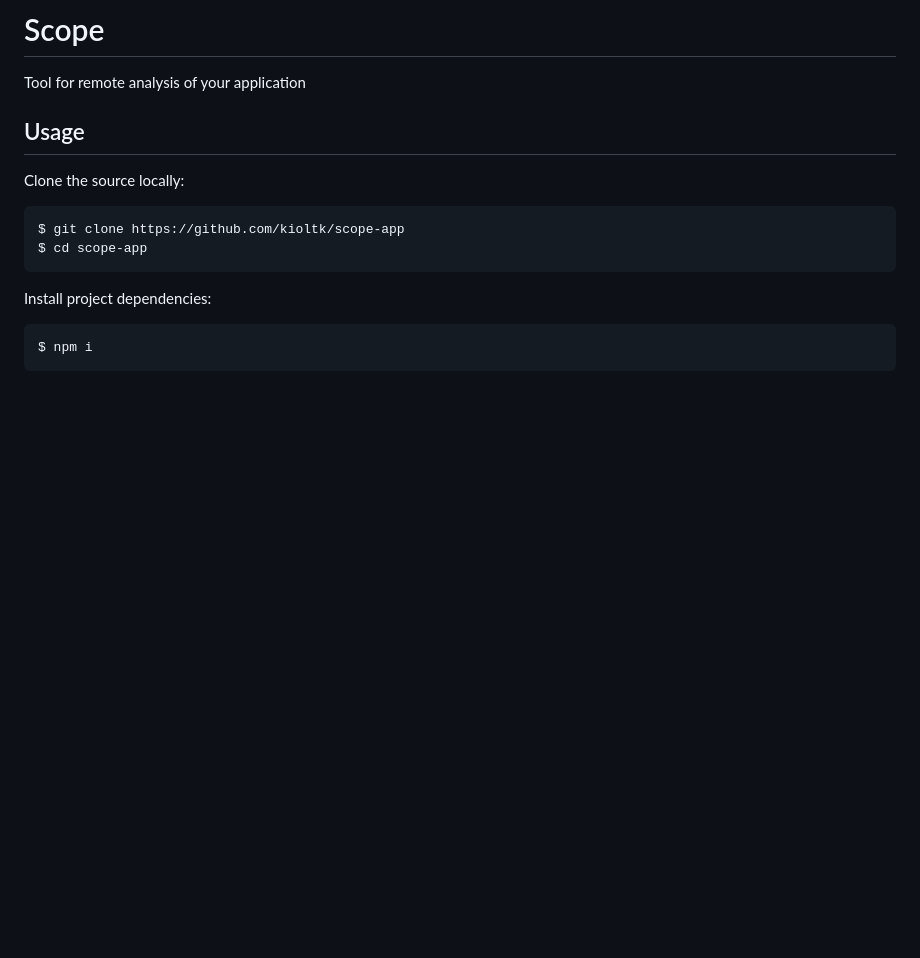
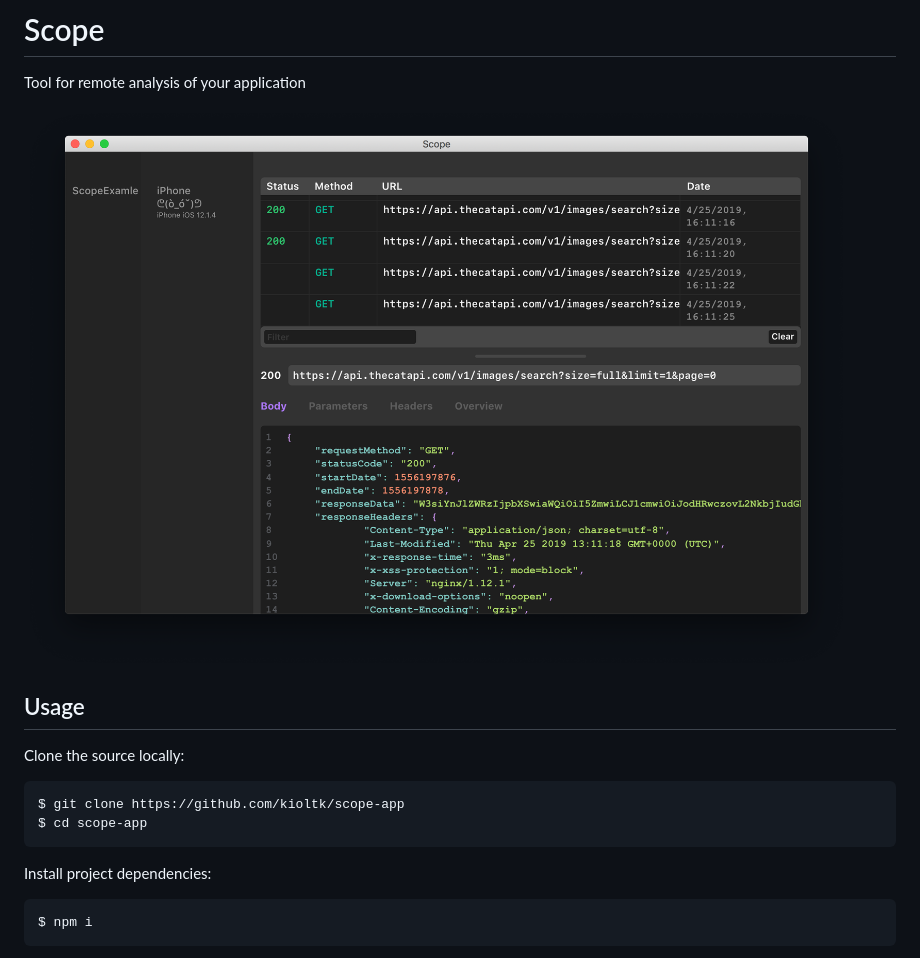
Before and after one commit to kioltk/scope-app, a Markdown page: README.MD, the part around the change. Rendered like a GitHub page; pictures changed too: .github/screenshot.png (added); blank space fills up the shorter version.

Commit message:
added screenshot

```diff
--- a/README.MD
+++ b/README.MD
@@ -1,6 +1,8 @@
 # Scope
 
 Tool for remote analysis of your application
+
+![screenshot](.github/screenshot.png)
 
 ## Usage
 
```
Also changed, not shown: 2 other files.
